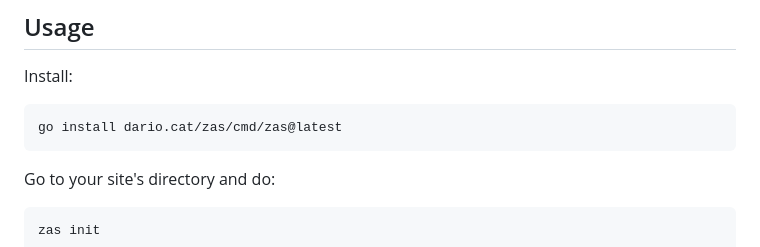
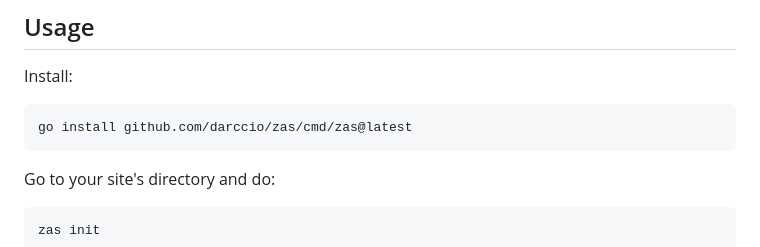
Before and after one commit to darccio/zas, a Markdown page: README.md, the part around the change. Rendered like a GitHub page.

Commit message:
fix: wrong install URL

````diff
--- a/README.md
+++ b/README.md
@@ -23,7 +23,7 @@ Yes, it is another NIH, but... I think Zas is a different kind of beast. I admit
 Install:
 
 ```sh
-go install dario.cat/zas/cmd/zas@latest
+go install github.com/darccio/zas/cmd/zas@latest
 ```
 
 Go to your site's directory and do:
````
